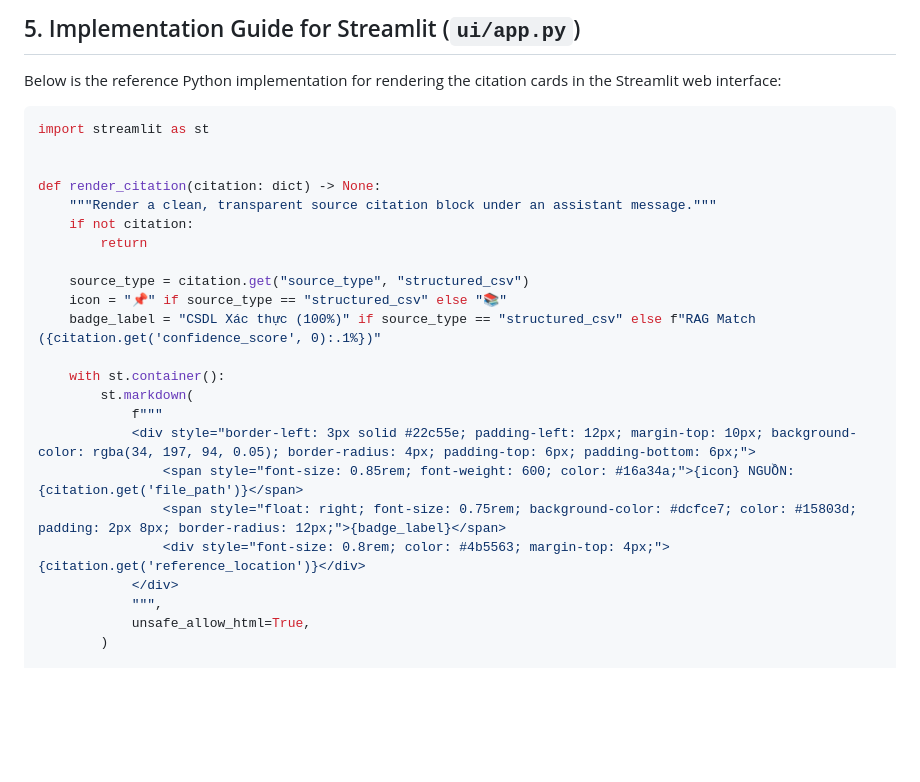
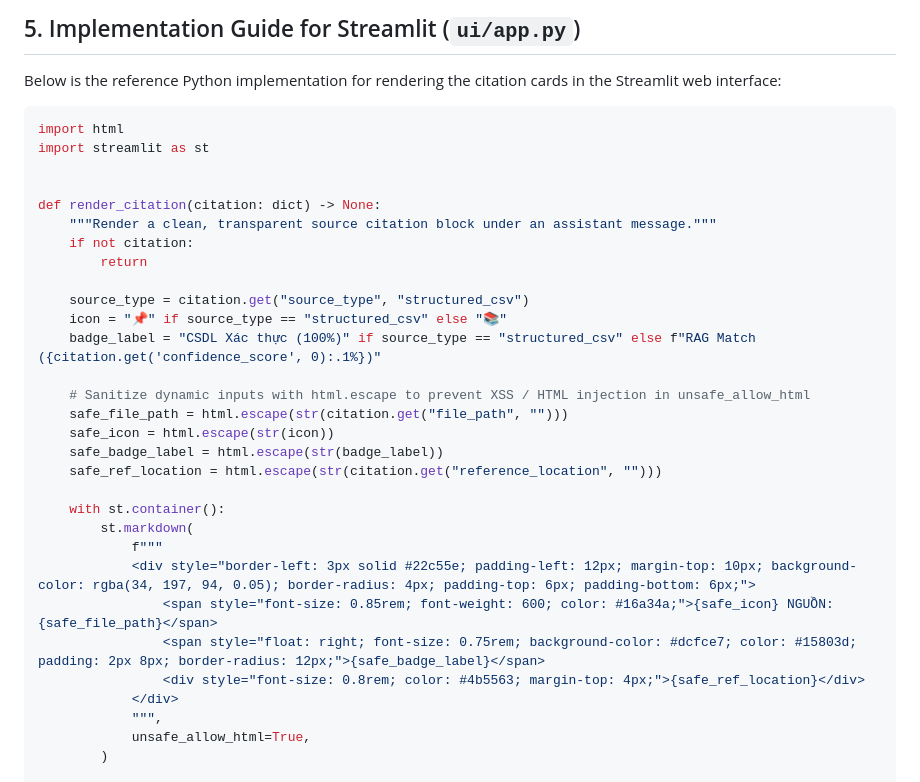
Before and after one commit to khanhf-ng820/assistant-team07, a Markdown page: docs/ui-sources.md, the part around the change. Rendered like a GitHub page; blank space fills up the shorter version.

Commit message:
fix(ui): sanitize citation attributes with html.escape to prevent XSS

````diff
--- a/docs/ui-sources.md
+++ b/docs/ui-sources.md
@@ -176,6 +176,7 @@ The citation block rendered below each assistant message consists of 4 atomic el
 Below is the reference Python implementation for rendering the citation cards in the Streamlit web interface:
 
 ```python
+import html
 import streamlit as st
 
 
@@ -188,13 +189,19 @@ def render_citation(citation: dict) -> None:
     icon = "📌" if source_type == "structured_csv" else "📚"
     badge_label = "CSDL Xác thực (100%)" if source_type == "structured_csv" else f"RAG Match ({citation.get('confidence_score', 0):.1%})"
 
+    # Sanitize dynamic inputs with html.escape to prevent XSS / HTML injection in unsafe_allow_html
+    safe_file_path = html.escape(str(citation.get("file_path", "")))
+    safe_icon = html.escape(str(icon))
+    safe_badge_label = html.escape(str(badge_label))
+    safe_ref_location = html.escape(str(citation.get("reference_location", "")))
+
     with st.container():
         st.markdown(
             f"""
             <div style="border-left: 3px solid #22c55e; padding-left: 12px; margin-top: 10px; background-color: rgba(34, 197, 94, 0.05); border-radius: 4px; padding-top: 6px; padding-bottom: 6px;">
-                <span style="font-size: 0.85rem; font-weight: 600; color: #16a34a;">{icon} NGUỒN: {citation.get('file_path')}</span>
-                <span style="float: right; font-size: 0.75rem; background-color: #dcfce7; color: #15803d; padding: 2px 8px; border-radius: 12px;">{badge_label}</span>
-                <div style="font-size: 0.8rem; color: #4b5563; margin-top: 4px;">{citation.get('reference_location')}</div>
+                <span style="font-size: 0.85rem; font-weight: 600; color: #16a34a;">{safe_icon} NGUỒN: {safe_file_path}</span>
+                <span style="float: right; font-size: 0.75rem; background-color: #dcfce7; color: #15803d; padding: 2px 8px; border-radius: 12px;">{safe_badge_label}</span>
+                <div style="font-size: 0.8rem; color: #4b5563; margin-top: 4px;">{safe_ref_location}</div>
             </div>
             """,
             unsafe_allow_html=True,
````
